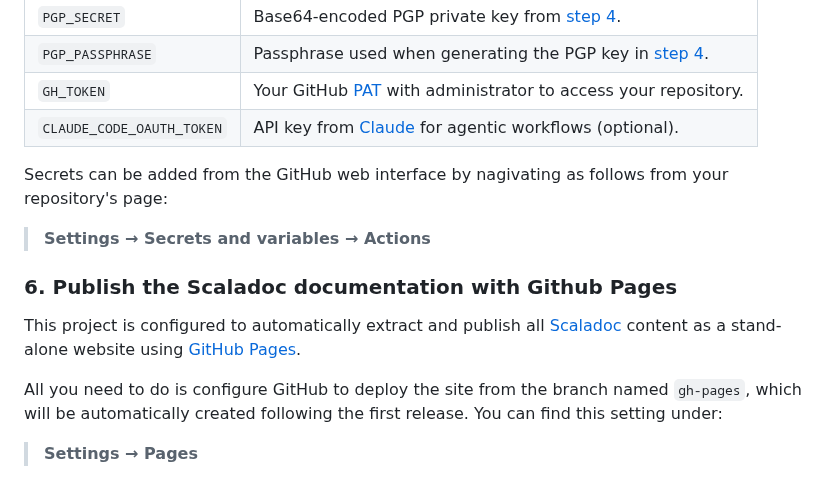
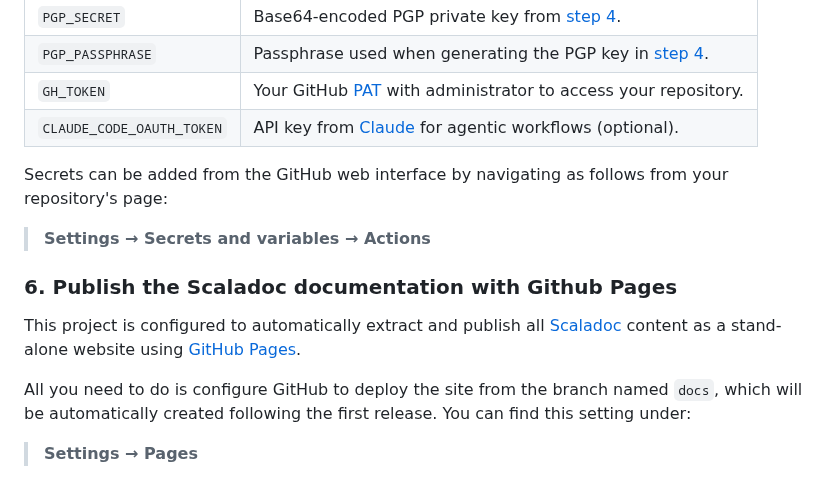
Before and after one commit to SgtSwagrid/scala-library-template, a Markdown page: README.md, the part around the change. Drawn GitHub-style.

Commit message:
[readme] Named the docs branch GitHub Pages must deploy from. (#84)
Step 6 of the setup guide said to deploy GitHub Pages from `gh-pages`,
but `docs.yml` publishes the Scaladoc to a branch named `docs`
(`publish_branch: docs`), and every live library site (`scalgebra`,
`page-loader`, ...) is served from `docs`. Anyone following the guide
would point Pages at a branch that never exists. Hecate and Eunomia
ended up with Pages disabled and their docs badges returning 404.

Also fixes a typo ("nagivating").

🤖 Generated with [Claude Code](https://claude.com/claude-code)

Co-authored-by: Claude Opus 5 <noreply@anthropic.com>

```diff
--- a/README.md
+++ b/README.md
@@ -93,7 +93,7 @@ Add the following secrets to your repository on GitHub, to allow publishing as p
 | `GH_TOKEN`                | Your GitHub [PAT](https://github.com/settings/personal-access-tokens) with administrator to access your repository. |
 | `CLAUDE_CODE_OAUTH_TOKEN` | API key from [Claude](https://claude.com/product/claude-code) for agentic workflows (optional).                     |
 
-Secrets can be added from the GitHub web interface by nagivating as follows from your repository's page:
+Secrets can be added from the GitHub web interface by navigating as follows from your repository's page:
 
 > **Settings → Secrets and variables → Actions**
 
@@ -102,7 +102,7 @@ Secrets can be added from the GitHub web interface by nagivating as follows from
 This project is configured to automatically extract and publish all [Scaladoc](https://docs.scala-lang.org/style/scaladoc.html) content
 as a stand-alone website using [GitHub Pages](https://pages.github.com/).
 
-All you need to do is configure GitHub to deploy the site from the branch named `gh-pages`,
+All you need to do is configure GitHub to deploy the site from the branch named `docs`,
 which will be automatically created following the first release.
 You can find this setting under:
 
```
